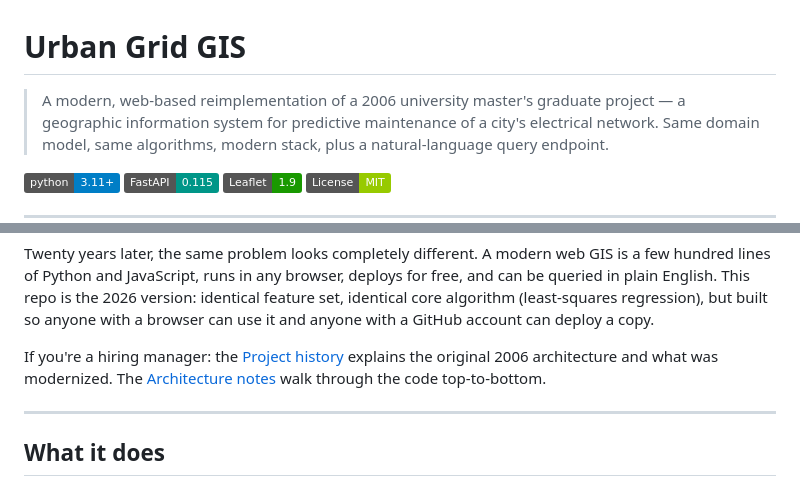
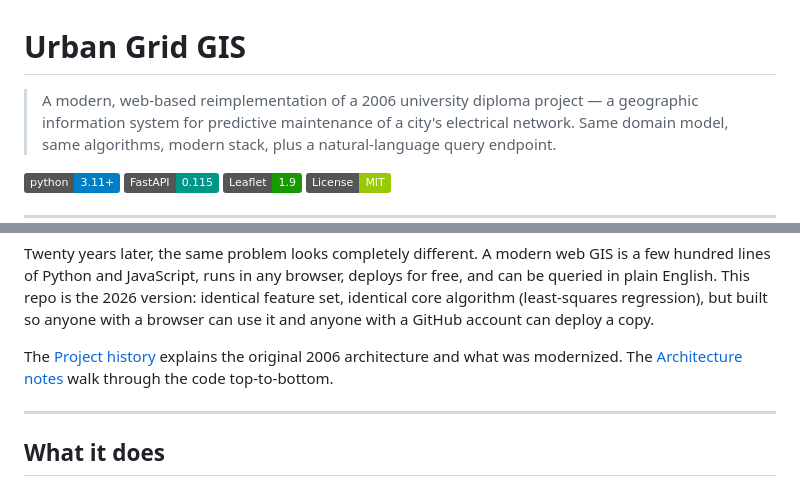
Before and after one commit to 0xai001/urban-grid-gis, a Markdown page: README.md, 2 parts joined by grey strips. Drawn GitHub-style; badges without logos.

```diff
--- a/README.md
+++ b/README.md
@@ -1,6 +1,6 @@
 # Urban Grid GIS
 
-> A modern, web-based reimplementation of a 2006 university master's graduate project — a
+> A modern, web-based reimplementation of a 2006 university diploma project — a
 > geographic information system for predictive maintenance of a city's
 > electrical network. Same domain model, same algorithms, modern stack, plus a
 > natural-language query endpoint.
@@ -27,8 +27,8 @@ version: identical feature set, identical core algorithm (least-squares
 regression), but built so anyone with a browser can use it and anyone with a
 GitHub account can deploy a copy.
 
-If you're a hiring manager: the [Project history](docs/HISTORY.md) explains
-the original 2006 architecture and what was modernized. The
+The [Project history](docs/HISTORY.md) explains the original 2006 architecture
+and what was modernized. The
 [Architecture notes](docs/ARCHITECTURE.md) walk through the code top-to-bottom.
 
 ---
```
